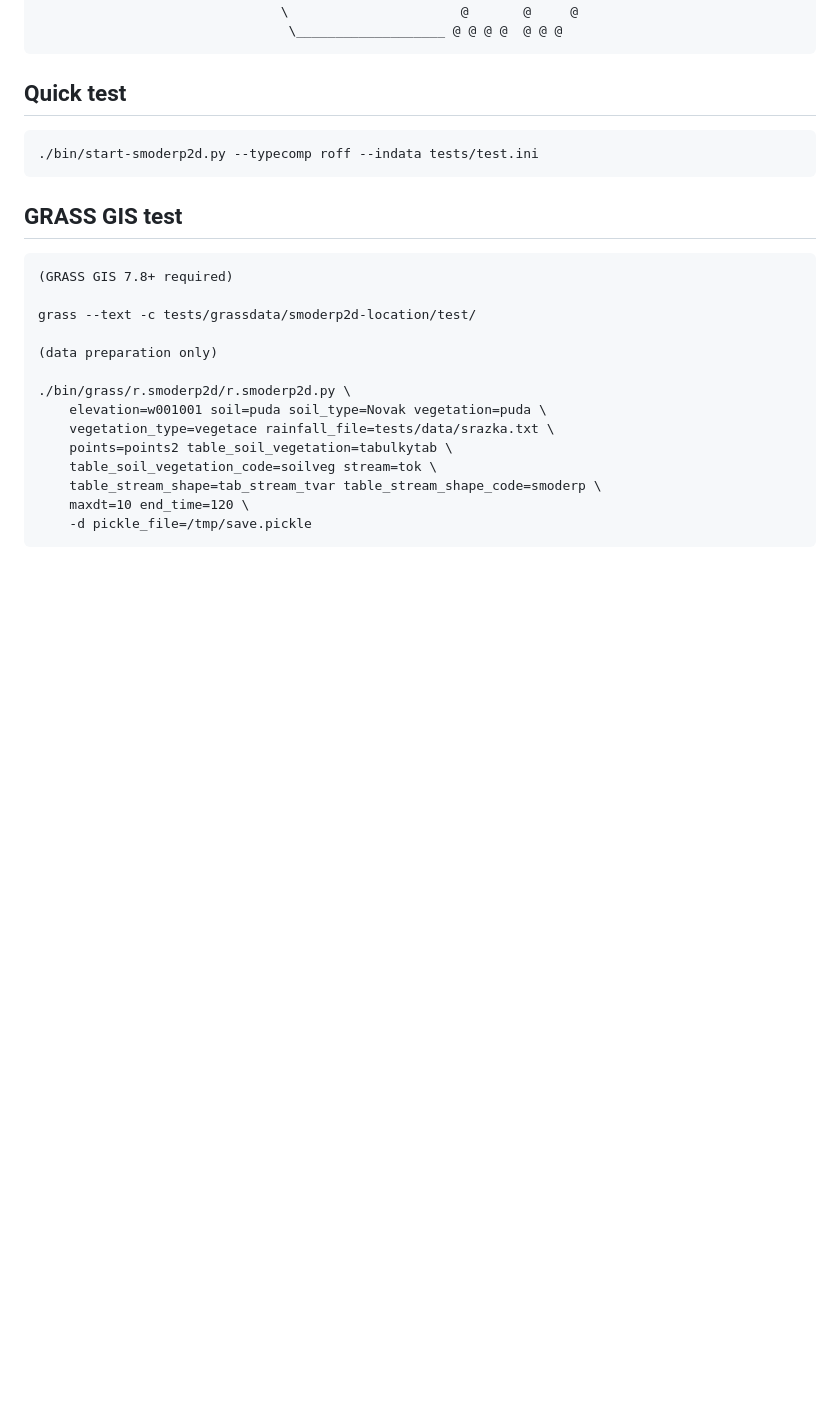
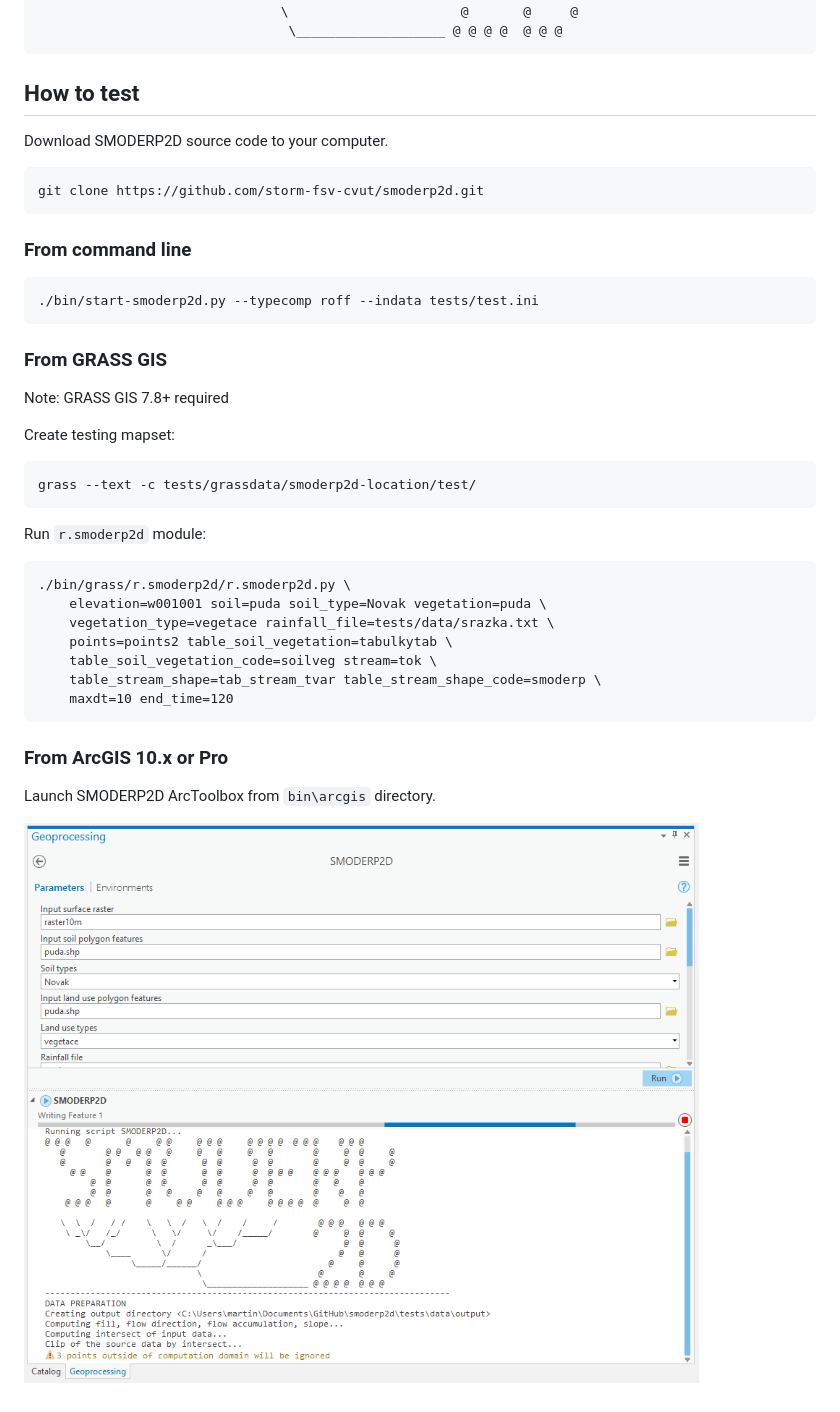
Before and after one commit to storm-fsv-cvut/smoderp2d, a Markdown page: README.md, the part around the change. Drawn GitHub-style; pictures changed too: img/arctoolbox.png (added); blank space fills up the shorter version.

Commit message:
readme: re-organize how to test section

````diff
--- a/README.md
+++ b/README.md
@@ -18,17 +18,26 @@ Distributed event-based model for surface and subsurface runoff and erosion
                                \                      @       @     @
                                 \___________________ @ @ @ @  @ @ @
 ```
-## Quick test
+
+## How to test
+
+Download SMODERP2D source code to your computer.
+
+    git clone https://github.com/storm-fsv-cvut/smoderp2d.git
+
+### From command line
 
     ./bin/start-smoderp2d.py --typecomp roff --indata tests/test.ini
 
-## GRASS GIS test
+### From GRASS GIS
 
-    (GRASS GIS 7.8+ required)
+Note: GRASS GIS 7.8+ required
+
+Create testing mapset:
 
     grass --text -c tests/grassdata/smoderp2d-location/test/
 
-    (data preparation only)
+Run `r.smoderp2d` module:
 
     ./bin/grass/r.smoderp2d/r.smoderp2d.py \
         elevation=w001001 soil=puda soil_type=Novak vegetation=puda \
@@ -36,5 +45,10 @@ Distributed event-based model for surface and subsurface runoff and erosion
         points=points2 table_soil_vegetation=tabulkytab \
         table_soil_vegetation_code=soilveg stream=tok \
         table_stream_shape=tab_stream_tvar table_stream_shape_code=smoderp \
-        maxdt=10 end_time=120 \
-        -d pickle_file=/tmp/save.pickle
+        maxdt=10 end_time=120
+
+### From ArcGIS 10.x or Pro
+
+Launch SMODERP2D ArcToolbox from `bin\arcgis` directory.
+
+![SMODERP2D ArcToolbox in action](img/arctoolbox.png?raw=true "SMODERP2D ArcToolbox in action")
````
